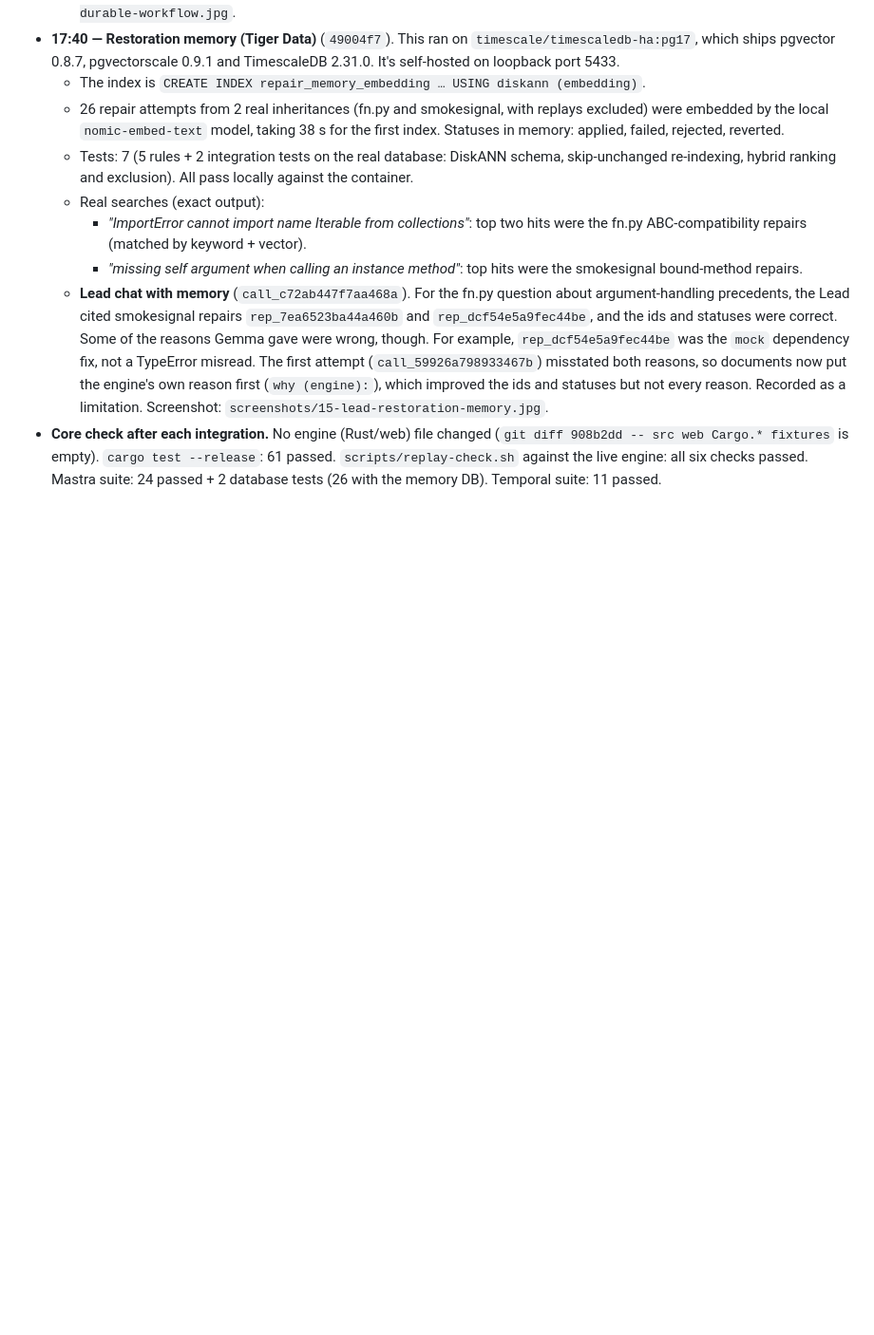
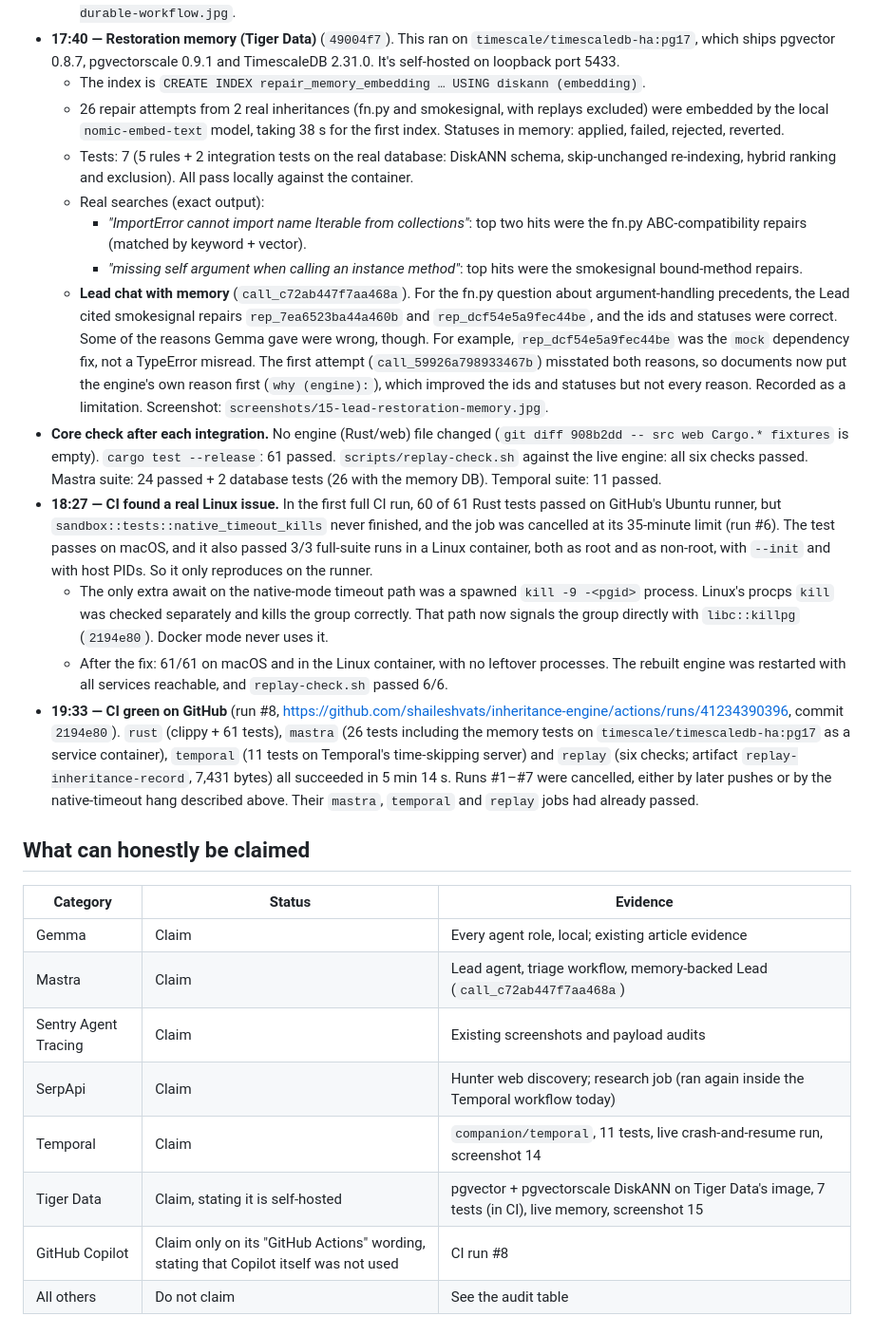
Before and after one commit to shaileshvats/inheritance-engine, a Markdown page: docs/demo/partners-2026-10-31.md, the part around the change. Shown at 95% size. Drawn GitHub-style; blank space fills up the shorter version.

Commit message:
Docs: CI evidence and the honest claim table in the partner log
Co-Authored-By: Claude Opus 5.5 <noreply@anthropic.com>

```diff
--- a/docs/demo/partners-2026-10-31.md
+++ b/docs/demo/partners-2026-10-31.md
@@ -79,3 +79,31 @@ All times are UTC on 2026-10-31.
 - **Core check after each integration.** No engine (Rust/web) file changed (`git diff 908b2dd -- src web Cargo.*
   fixtures` is empty). `cargo test --release`: 61 passed. `scripts/replay-check.sh` against the live engine: all six
   checks passed. Mastra suite: 24 passed + 2 database tests (26 with the memory DB). Temporal suite: 11 passed.
+- **18:27 — CI found a real Linux issue.** In the first full CI run, 60 of 61 Rust tests passed on GitHub's Ubuntu
+  runner, but `sandbox::tests::native_timeout_kills` never finished, and the job was cancelled at its 35-minute limit
+  (run #6). The test passes on macOS, and it also passed 3/3 full-suite runs in a Linux container, both as root and as
+  non-root, with `--init` and with host PIDs. So it only reproduces on the runner.
+  - The only extra await on the native-mode timeout path was a spawned `kill -9 -<pgid>` process. Linux's procps `kill`
+    was checked separately and kills the group correctly. That path now signals the group directly with
+    `libc::killpg` (`2194e80`). Docker mode never uses it.
+  - After the fix: 61/61 on macOS and in the Linux container, with no leftover processes. The rebuilt engine was
+    restarted with all services reachable, and `replay-check.sh` passed 6/6.
+- **19:33 — CI green on GitHub** (run #8, https://github.com/shaileshvats/inheritance-engine/actions/runs/41234390396,
+  commit `2194e80`). `rust` (clippy + 61 tests), `mastra` (26 tests including the memory tests on
+  `timescale/timescaledb-ha:pg17` as a service container), `temporal` (11 tests on Temporal's time-skipping server) and
+  `replay` (six checks; artifact `replay-inheritance-record`, 7,431 bytes) all succeeded in 5 min 14 s. Runs #1–#7 were
+  cancelled, either by later pushes or by the native-timeout hang described above. Their `mastra`, `temporal` and
+  `replay` jobs had already passed.
+
+## What can honestly be claimed
+
+| Category | Status | Evidence |
+| --- | --- | --- |
+| Gemma | Claim | Every agent role, local; existing article evidence |
+| Mastra | Claim | Lead agent, triage workflow, memory-backed Lead (`call_c72ab447f7aa468a`) |
+| Sentry Agent Tracing | Claim | Existing screenshots and payload audits |
+| SerpApi | Claim | Hunter web discovery; research job (ran again inside the Temporal workflow today) |
+| Temporal | Claim | `companion/temporal`, 11 tests, live crash-and-resume run, screenshot 14 |
+| Tiger Data | Claim, stating it is self-hosted | pgvector + pgvectorscale DiskANN on Tiger Data's image, 7 tests (in CI), live memory, screenshot 15 |
+| GitHub Copilot | Claim only on its "GitHub Actions" wording, stating that Copilot itself was not used | CI run #8 |
+| All others | Do not claim | See the audit table |
```
